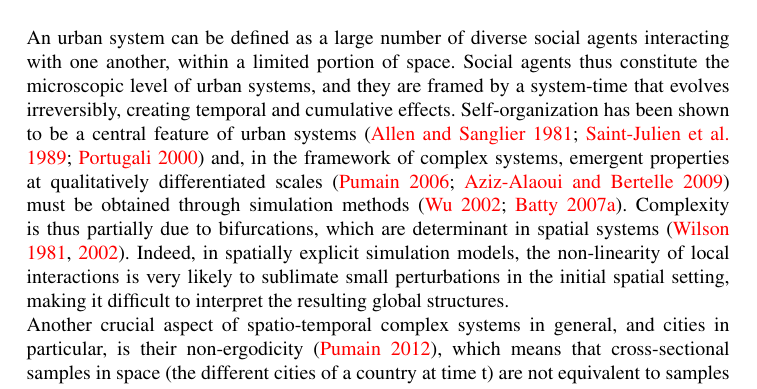
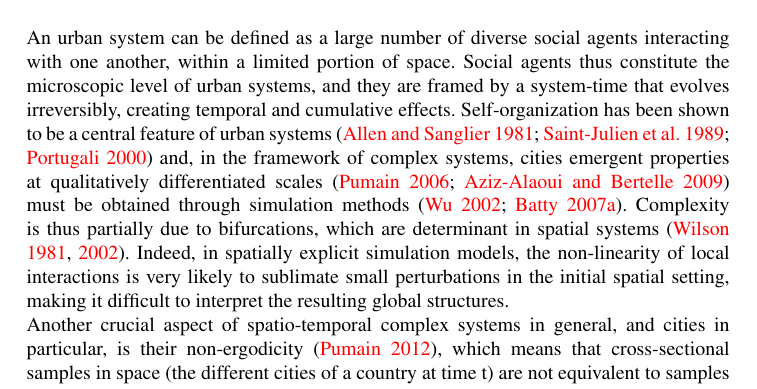
Before and after one commit to JusteRaimbault/SpaceMatters-paper, a LaTeX document (paper.tex): part of page 2 of 21, cut so that both start at the same text. Compiled offline with pdfLaTeX.

Commit message:
Update on Overleaf.

```diff
--- a/paper.tex
+++ b/paper.tex
@@ -80,7 +80,7 @@ Although simulation models of geographical systems in general and agent-based mo
 Simulation within computer models has been recognised and increasingly used by geographers as an efficient tool to explore geographical processes, hypotheses and predictive scenarios within virtual laboratories \citep{batty1971modelling, batty2007model, carley1999generating, Quesneletal2009}. %\comment{+ Seb \& James Doran in the 1970s??}
  Simulation also appears as a way to overcome the difficult analytic resolution of many spatial models which were developed in the past, as well as to explore the possible (alternative) trajectories of social and ecological systems in space and time. The specificity of geographical models compared to other social sciences' models is that space and spatial interactions are given a prime role, as geographers are driven by an explicit interest in studying the way space influences the outcomes of the model. Indeed, they usually seek to understand and model the role of space in social interactions and environmental processes, in a city for example. We think simulation can become a very good tool to achieve this, provided that models do include relevant spatial descriptions and behavioural rules which take space into account, and provided that the model evaluation includes a sensitivity analysis of output variations to the way space is modelled. Unfortunately, the first condition is not always met, and the second is seldom even mentioned. This paper aims to fill a methodological and conceptual gap, which is a systematic testing of the sensitivity of a model's outcomes to its initial spatial conditions. To demonstrate the genericity of our approach, we develop two applications with classic simulation models commonly used as case studies for comparing and aligning simulation models \citep{Axtelletal1996, wilensky2007making}: \citet{schelling1971dynamic}'s model of segregation and \citet{EpsteinAxtell1996}'s Sugarscape model, both defined at the intra-urban level.\\
 
-An urban system can be defined as a large number of diverse social agents interacting with one another, within a limited portion of space. Social agents thus constitute the microscopic level of urban systems, and they are framed by a system-time that evolves irreversibly, creating temporal and cumulative effects. Self-organization has been shown to be a central feature of urban systems~\citep{AllenSanglier1981,saint1989villes, Portugali2000} and, in the framework of complex systems,  emergent properties at qualitatively differentiated scales~\citep{pumain2006hierarchy, AzizAlaouiBertelle2009} must be obtained through simulation methods~\citep{Wu2002, Batty2007}. Complexity is thus partially due to bifurcations, which are determinant in spatial systems~\citep{Wilson1981, Wilson2002}. Indeed, in spatially explicit simulation models, the non-linearity of local interactions is very likely to sublimate small perturbations in the initial spatial setting, making it difficult to interpret the resulting global structures. \\
+An urban system can be defined as a large number of diverse social agents interacting with one another, within a limited portion of space. Social agents thus constitute the microscopic level of urban systems, and they are framed by a system-time that evolves irreversibly, creating temporal and cumulative effects. Self-organization has been shown to be a central feature of urban systems~\citep{AllenSanglier1981,saint1989villes, Portugali2000} and, in the framework of complex systems, cities  emergent properties at qualitatively differentiated scales~\citep{pumain2006hierarchy, AzizAlaouiBertelle2009} must be obtained through simulation methods~\citep{Wu2002, Batty2007}. Complexity is thus partially due to bifurcations, which are determinant in spatial systems~\citep{Wilson1981, Wilson2002}. Indeed, in spatially explicit simulation models, the non-linearity of local interactions is very likely to sublimate small perturbations in the initial spatial setting, making it difficult to interpret the resulting global structures. \\
 Another crucial aspect of spatio-temporal complex systems in general, and cities in particular, is their non-ergodicity~\citep{pumain2012urban}, which means that cross-sectional samples in space (the different cities of a country at time t) are not equivalent to samples in time (the same city at time t, t+1, t+2...) to compute statistics such as average. On the contrary, strong spatio-temporal path-dependencies in the trajectory of individual cities and changing social environments over time provide the use of ergodic models. Similarly to what \citet{gell1995quark} calls \emph{frozen accidents} in complex system generally, a given configuration contains clues on past bifurcations, that can have had dramatic effects on the state of the system. \\
 
 Although this may seem obvious, cities are not regular grids, and the distribution of density (of jobs, residents, buildings, etc.) in cities is far from isotropic, even in the most sprawled cities. On the contrary, there is a significant diversity in the way people, activities and structures are distributed in cities. In Europe for example, \citet{LeNechet2015} quantifies and classifies six broad types of residential density distributions. However, most geographical models, especially cellular automata, represent cities as uniform grids of isotropic densities. Even in applied cases when GIS geometries of a particular city are used, the spatial distribution of agents is still approximated by a constant density \citep{arribas2014diverse}, although previous research shows that it is computationally and methodologically feasible to use accurate locations in a simple model such as Schelling's \citep{benenson2002entity}. The isotropic simplification is potentially harmful to the representation of the urban processes under inquiry because density and accessibility have environmental, economic and social consequences. Additionally, we expect the initial spatial distribution of agents to influence simulation results in the long run \citep{Castellanoetal2009}, because the agents' rule of action itself may depend on the spatial structure of the environment. For example, households can have different preferences with respect to the built-environment they want to live in \citep{SpielmanHarrison2014}, or agents can move around and sense their environment up to a certain distance, so that the resulting number of sensed objects will depend on the topology \citep{Banos2012} and distribution of density of the sensed environment \citep{LauriJaggi2003, FossettDietrich2009}. The way modellers abstract space is therefore a central element of geographical simulation models. A meaningful way of abstracting space might thus be to consider, not necessarily the peculiarities of every city, but at least their broad density structures.
```
